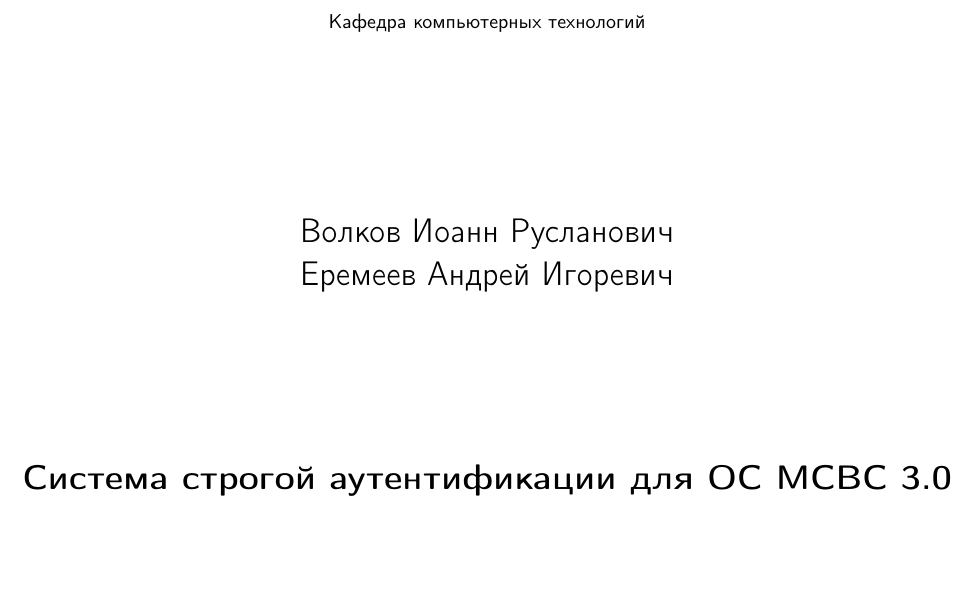
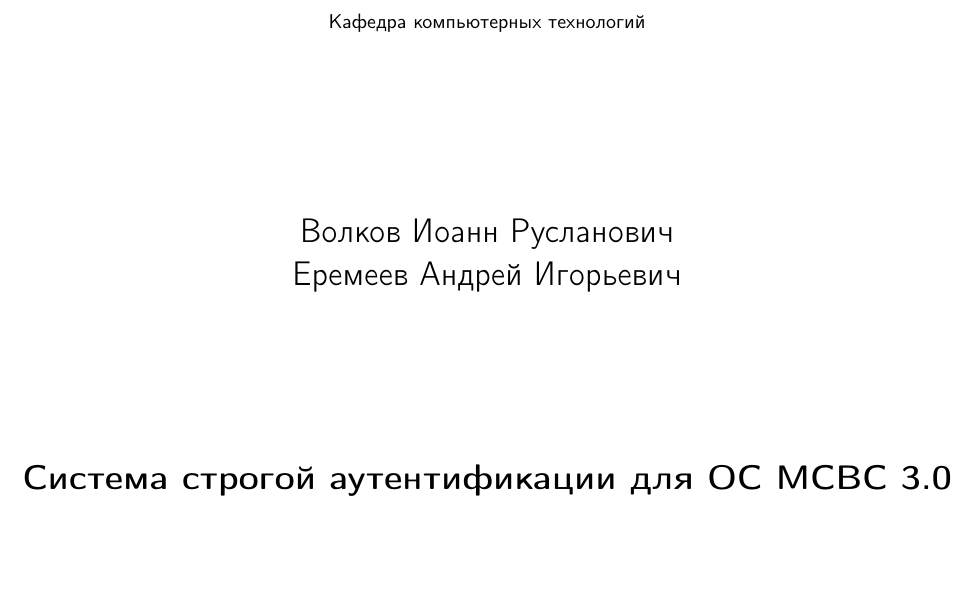
Before and after one commit to Tsar/twofactor_auth, a LaTeX document (report/report.tex): part of page 1 of 17, cut so that both start at the same text. Compiled offline with LaTeX, dvips and Ghostscript; the source files are stored in an older character set and shown here as Unicode; a LaTeX package or settings file that is missing is left out.

Commit message:
Fix Игорьевич

```diff
--- a/report/report.tex
+++ b/report/report.tex
@@ -122,7 +122,7 @@
 
 {\LARGE Волков Иоанн Русланович\\}
 \vspace{0.2cm}
-{\LARGE Еремеев Андрей Игоревич}
+{\LARGE Еремеев Андрей Игорьевич}
 
 \vspace{3cm}
 
```
